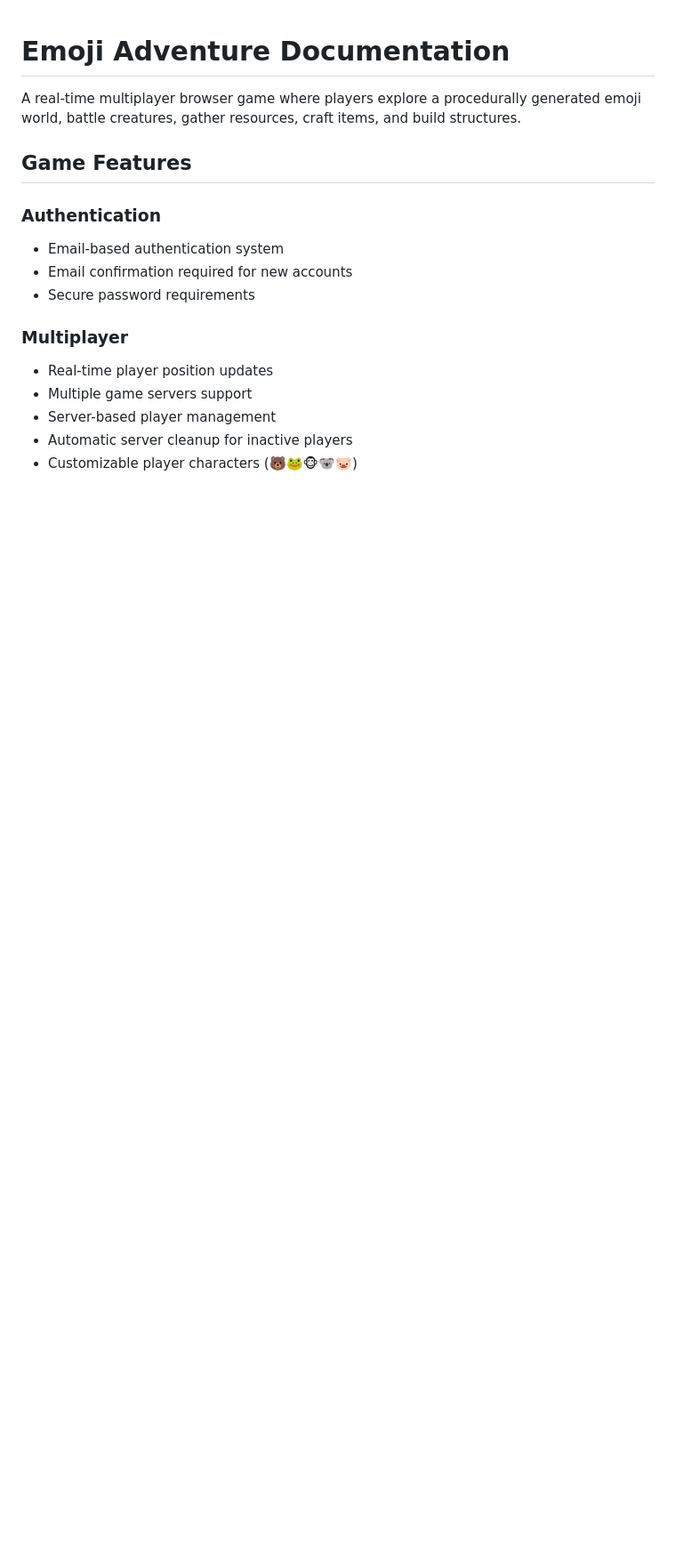
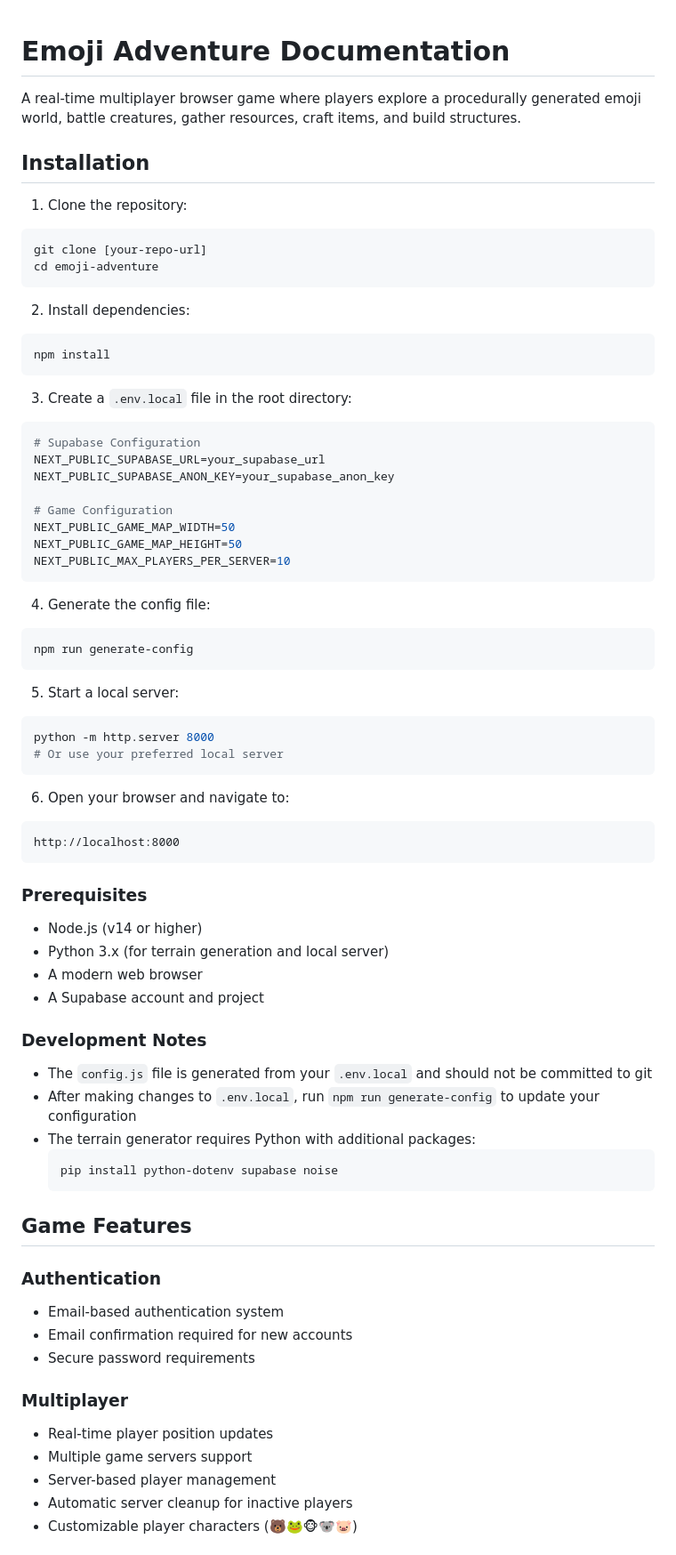
Before and after one commit to gillworks/emoji-game, a Markdown page: docs/README.md, the part around the change. Shown at 89% size. GitHub-like rendering; blank space fills up the shorter version.

Commit message:
update readme with install instructions

````diff
--- a/docs/README.md
+++ b/docs/README.md
@@ -1,6 +1,69 @@
 # Emoji Adventure Documentation
 
 A real-time multiplayer browser game where players explore a procedurally generated emoji world, battle creatures, gather resources, craft items, and build structures.
+
+## Installation
+
+1. Clone the repository:
+
+```bash
+git clone [your-repo-url]
+cd emoji-adventure
+```
+
+2. Install dependencies:
+
+```bash
+npm install
+```
+
+3. Create a `.env.local` file in the root directory:
+
+```bash
+# Supabase Configuration
+NEXT_PUBLIC_SUPABASE_URL=your_supabase_url
+NEXT_PUBLIC_SUPABASE_ANON_KEY=your_supabase_anon_key
+
+# Game Configuration
+NEXT_PUBLIC_GAME_MAP_WIDTH=50
+NEXT_PUBLIC_GAME_MAP_HEIGHT=50
+NEXT_PUBLIC_MAX_PLAYERS_PER_SERVER=10
+```
+
+4. Generate the config file:
+
+```bash
+npm run generate-config
+```
+
+5. Start a local server:
+
+```bash
+python -m http.server 8000
+# Or use your preferred local server
+```
+
+6. Open your browser and navigate to:
+
+```
+http://localhost:8000
+```
+
+### Prerequisites
+
+- Node.js (v14 or higher)
+- Python 3.x (for terrain generation and local server)
+- A modern web browser
+- A Supabase account and project
+
+### Development Notes
+
+- The `config.js` file is generated from your `.env.local` and should not be committed to git
+- After making changes to `.env.local`, run `npm run generate-config` to update your configuration
+- The terrain generator requires Python with additional packages:
+  ```bash
+  pip install python-dotenv supabase noise
+  ```
 
 ## Game Features
 
````
